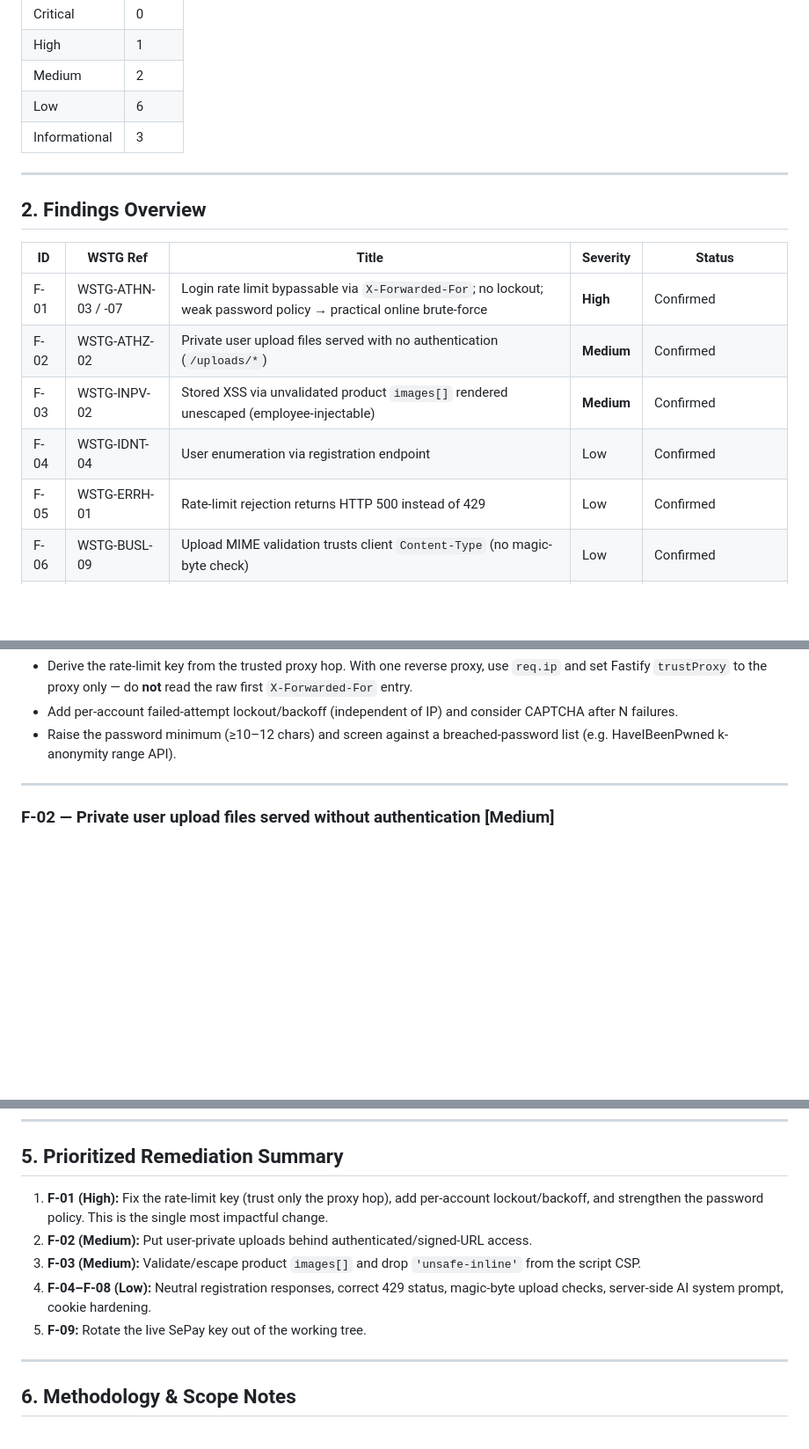
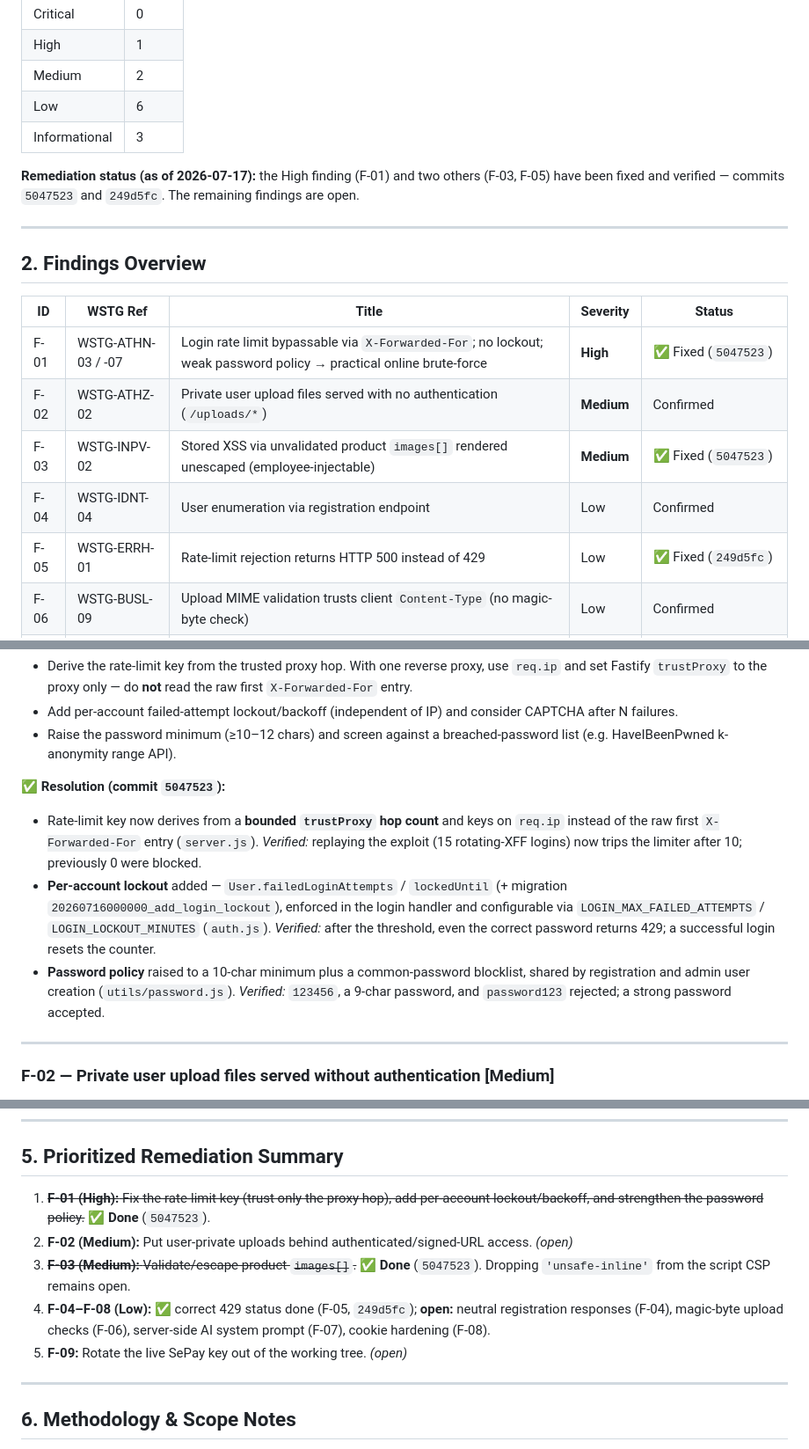
Before and after one commit to BaoBao-101/sprouty, a Markdown page: pentest_report.md, 3 parts joined by grey strips. Shown at 88% size. Rendered like a GitHub page; blank space fills up the shorter version.

Commit message:
Mark F-01, F-03, F-05 as fixed in pentest report
Update the findings table, per-finding Resolution notes, remediation-status
summary, and prioritized list to reflect the shipped fixes (commits 5047523
and 249d5fc).

Co-Authored-By: Claude Opus 4.8 <noreply@anthropic.com>

```diff
--- a/pentest_report.md
+++ b/pentest_report.md
@@ -22,17 +22,19 @@ The findings that follow are concentrated in three areas: **online brute-force r
 | Low | 6 |
 | Informational | 3 |
 
+**Remediation status (as of 2026-07-17):** the High finding (F-01) and two others (F-03, F-05) have been fixed and verified — commits `5047523` and `249d5fc`. The remaining findings are open.
+
 ---
 
 ## 2. Findings Overview
 
 | ID | WSTG Ref | Title | Severity | Status |
 |---|---|---|---|---|
-| F-01 | WSTG-ATHN-03 / -07 | Login rate limit bypassable via `X-Forwarded-For`; no lockout; weak password policy → practical online brute-force | **High** | Confirmed |
+| F-01 | WSTG-ATHN-03 / -07 | Login rate limit bypassable via `X-Forwarded-For`; no lockout; weak password policy → practical online brute-force | **High** | ✅ Fixed (`5047523`) |
 | F-02 | WSTG-ATHZ-02 | Private user upload files served with no authentication (`/uploads/*`) | **Medium** | Confirmed |
-| F-03 | WSTG-INPV-02 | Stored XSS via unvalidated product `images[]` rendered unescaped (employee-injectable) | **Medium** | Confirmed |
+| F-03 | WSTG-INPV-02 | Stored XSS via unvalidated product `images[]` rendered unescaped (employee-injectable) | **Medium** | ✅ Fixed (`5047523`) |
 | F-04 | WSTG-IDNT-04 | User enumeration via registration endpoint | Low | Confirmed |
-| F-05 | WSTG-ERRH-01 | Rate-limit rejection returns HTTP 500 instead of 429 | Low | Confirmed |
+| F-05 | WSTG-ERRH-01 | Rate-limit rejection returns HTTP 500 instead of 429 | Low | ✅ Fixed (`249d5fc`) |
 | F-06 | WSTG-BUSL-09 | Upload MIME validation trusts client `Content-Type` (no magic-byte check) | Low | Confirmed |
 | F-07 | WSTG-BUSL-01 | AI chat `systemPrompt` fully client-controlled (jailbreak / cost abuse) | Low | Confirmed (code) |
 | F-08 | WSTG-SESS-02 | Session cookie `Secure` gated on `NODE_ENV`; cookie unsigned; CSRF compared non-constant-time | Low | Confirmed |
@@ -80,6 +82,11 @@ TEST B — 15 requests, ROTATING XFF (10.9.8.1 … 10.9.8.15):
 - Derive the rate-limit key from the trusted proxy hop. With one reverse proxy, use `req.ip` and set Fastify `trustProxy` to the proxy only — do **not** read the raw first `X-Forwarded-For` entry.
 - Add per-account failed-attempt lockout/backoff (independent of IP) and consider CAPTCHA after N failures.
 - Raise the password minimum (≥10–12 chars) and screen against a breached-password list (e.g. HaveIBeenPwned k-anonymity range API).
+
+**✅ Resolution (commit `5047523`):**
+- Rate-limit key now derives from a **bounded `trustProxy` hop count** and keys on `req.ip` instead of the raw first `X-Forwarded-For` entry (`server.js`). *Verified:* replaying the exploit (15 rotating-XFF logins) now trips the limiter after 10; previously 0 were blocked.
+- **Per-account lockout** added — `User.failedLoginAttempts` / `lockedUntil` (+ migration `20260716000000_add_login_lockout`), enforced in the login handler and configurable via `LOGIN_MAX_FAILED_ATTEMPTS` / `LOGIN_LOCKOUT_MINUTES` (`auth.js`). *Verified:* after the threshold, even the correct password returns 429; a successful login resets the counter.
+- **Password policy** raised to a 10-char minimum plus a common-password blocklist, shared by registration and admin user creation (`utils/password.js`). *Verified:* `123456`, a 9-char password, and `password123` rejected; a strong password accepted.
 
 ---
 
@@ -246,11 +260,11 @@ These controls were actively attacked and **held** — documented so future test
 
 ## 5. Prioritized Remediation Summary
 
-1. **F-01 (High):** Fix the rate-limit key (trust only the proxy hop), add per-account lockout/backoff, and strengthen the password policy. This is the single most impactful change.
-2. **F-02 (Medium):** Put user-private uploads behind authenticated/signed-URL access.
-3. **F-03 (Medium):** Validate/escape product `images[]` and drop `'unsafe-inline'` from the script CSP.
-4. **F-04–F-08 (Low):** Neutral registration responses, correct 429 status, magic-byte upload checks, server-side AI system prompt, cookie hardening.
-5. **F-09:** Rotate the live SePay key out of the working tree.
+1. ~~**F-01 (High):** Fix the rate-limit key (trust only the proxy hop), add per-account lockout/backoff, and strengthen the password policy.~~ ✅ **Done** (`5047523`).
+2. **F-02 (Medium):** Put user-private uploads behind authenticated/signed-URL access. *(open)*
+3. ~~**F-03 (Medium):** Validate/escape product `images[]`.~~ ✅ **Done** (`5047523`). Dropping `'unsafe-inline'` from the script CSP remains open.
+4. **F-04–F-08 (Low):** ✅ correct 429 status done (F-05, `249d5fc`); **open:** neutral registration responses (F-04), magic-byte upload checks (F-06), server-side AI system prompt (F-07), cookie hardening (F-08).
+5. **F-09:** Rotate the live SePay key out of the working tree. *(open)*
 
 ---
 
```
Also changed, not shown: other parts of pentest_report.md (+7 -0 lines).
